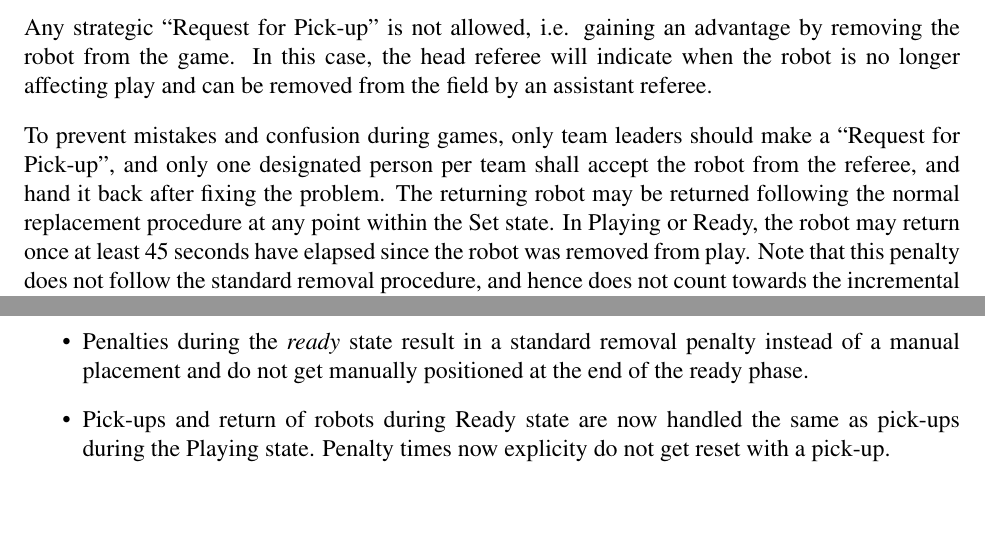
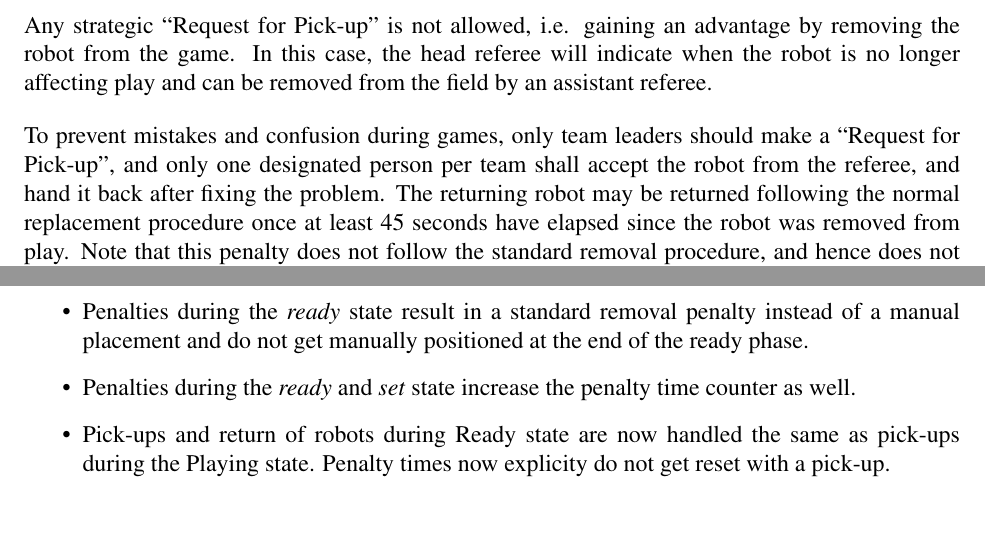
Before and after one commit to RoboCup-SPL/Rules, a LaTeX document (SPL-Rules.tex): two parts of pages 18 and 42 of 47, joined at a grey line, cut so that both start at the same text, the shorter picture padded with empty space. Compiled offline with pdfLaTeX; the source files are stored in an older character set and shown here as Unicode.

Commit message:
Clarified return of robots, especially in ready and set phase.

```diff
--- a/SPL-Rules.tex
+++ b/SPL-Rules.tex
@@ -551,7 +551,7 @@ Any strategic ``Request for Pick-up'' is not allowed, i.e. gaining an advantage
 In this case, the head referee will indicate when the robot is no longer affecting play and can be removed from the field by an assistant referee.
 
 To prevent mistakes and confusion during games, only team leaders should make a ``Request for Pick-up'', and only one designated person per team shall accept the robot from the referee, and hand it back after fixing the problem.
-The returning robot may be returned following the normal replacement procedure at any point within the Set state. In Playing or Ready, the robot may return once at least 45 seconds have elapsed since the robot was removed from play.
+The returning robot may be returned following the normal replacement procedure once at least 45 seconds have elapsed since the robot was removed from play.
 Note that this penalty does not follow the standard removal procedure, and hence does not count towards the incremental penalty count.
 If the picked-up robot was penalized, the penalty time of the robot counts down with the game clock throughout the pick-up.
 
@@ -1134,6 +1134,7 @@ This is a brief list of rule changes from 2017 to 2018.
   \item Removed goal keeper save rule.
   \item Simplified the Throw-in rule on side-out to ''1 meter behind robot who last touched the ball''.
   \item Penalties during the \emph{ready} state result in a standard removal penalty instead of a manual placement and do not get manually positioned at the end of the ready phase.
+  \item Penalties during the \emph{ready} and \emph{set} state increase the penalty time counter as well.
   \item Pick-ups and return of robots during Ready state are now handled the same as pick-ups during the Playing state. Penalty times now explicity do not get reset with a pick-up.
 \end{itemize}
 
```
